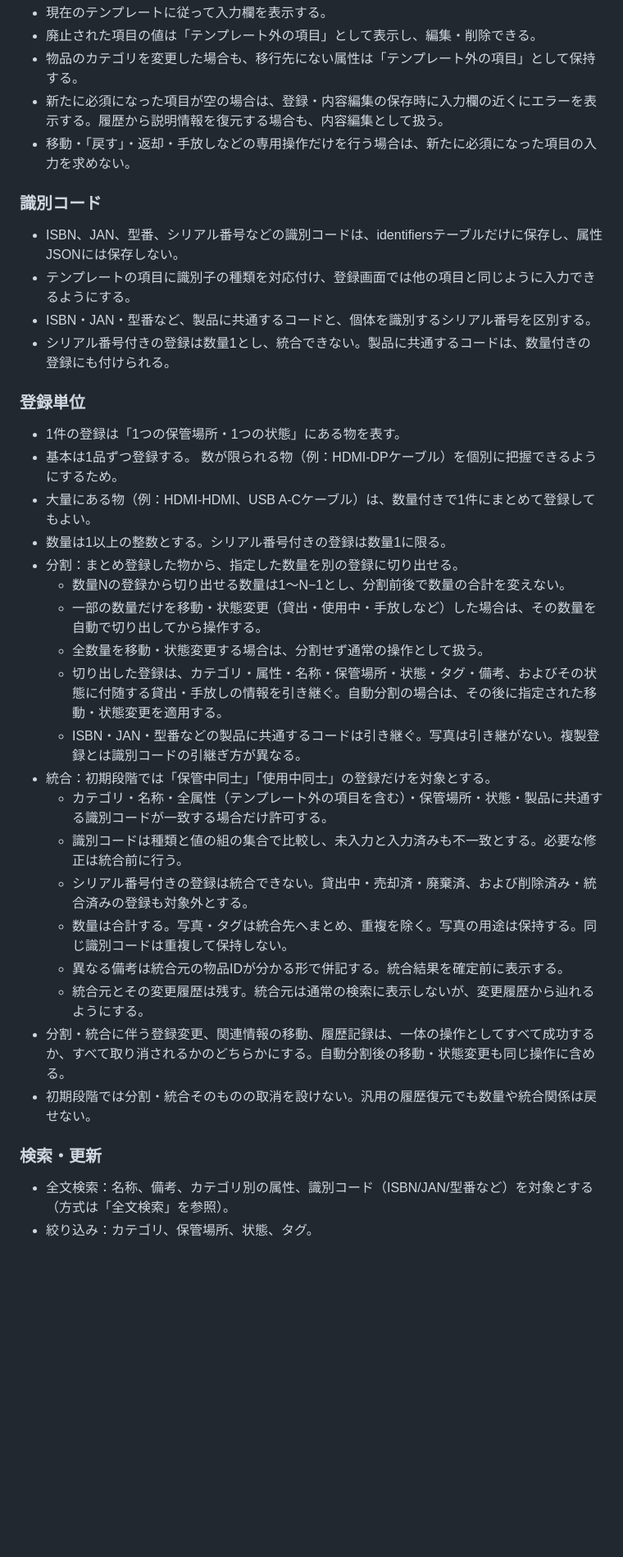
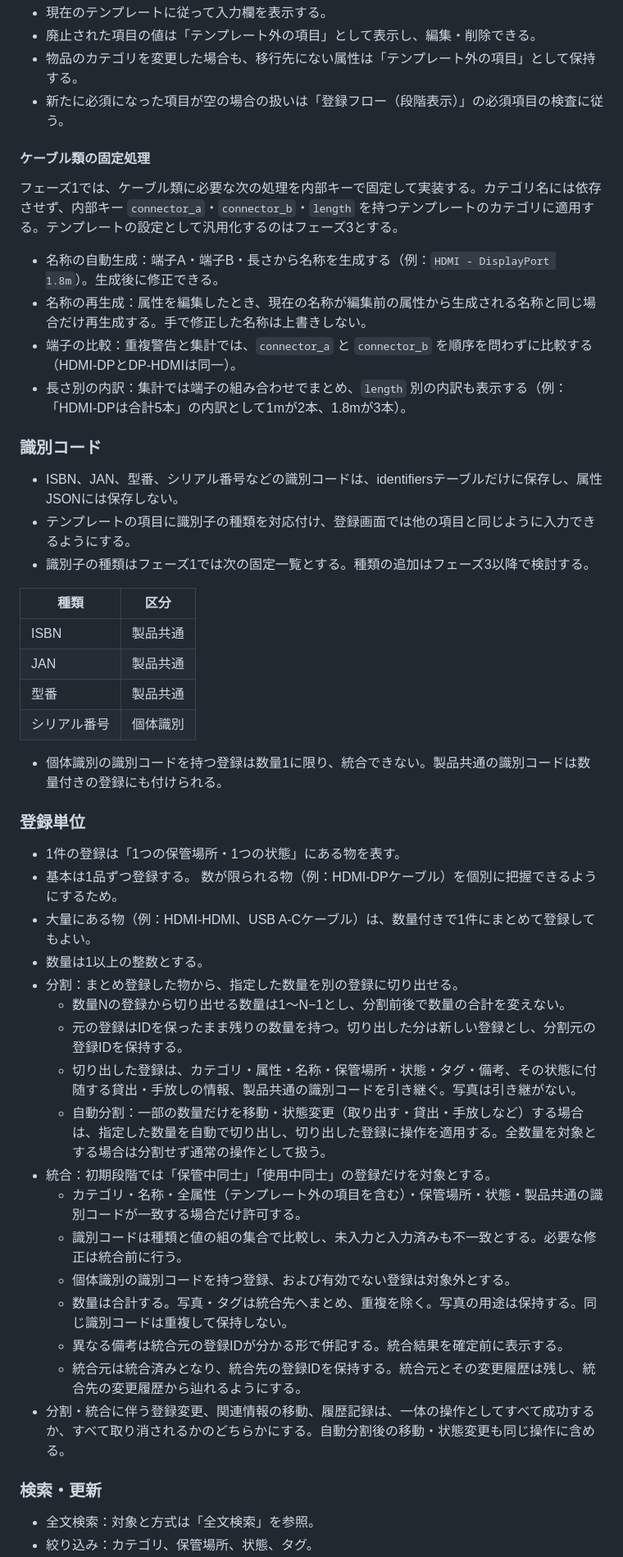
Before and after one commit to in0ho1no/okiba, a Markdown page: docs/spec.md, the part around one of its changes. Shown at 82% size. Drawn GitHub-style; blank space fills up the shorter version.

```diff
--- a/docs/spec.md
+++ b/docs/spec.md
@@ -143,39 +146,53 @@
 - 現在のテンプレートに従って入力欄を表示する。
 - 廃止された項目の値は「テンプレート外の項目」として表示し、編集・削除できる。
 - 物品のカテゴリを変更した場合も、移行先にない属性は「テンプレート外の項目」として保持する。
-- 新たに必須になった項目が空の場合は、登録・内容編集の保存時に入力欄の近くにエラーを表示する。履歴から説明情報を復元する場合も、内容編集として扱う。
-- 移動・「戻す」・返却・手放しなどの専用操作だけを行う場合は、新たに必須になった項目の入力を求めない。
+- 新たに必須になった項目が空の場合の扱いは「登録フロー（段階表示）」の必須項目の検査に従う。
+
+#### ケーブル類の固定処理
+
+フェーズ1では、ケーブル類に必要な次の処理を内部キーで固定して実装する。カテゴリ名には依存させず、内部キー `connector_a`・`connector_b`・`length` を持つテンプレートのカテゴリに適用する。テンプレートの設定として汎用化するのはフェーズ3とする。
+
+- 名称の自動生成：端子A・端子B・長さから名称を生成する（例：`HDMI - DisplayPort 1.8m`）。生成後に修正できる。
+- 名称の再生成：属性を編集したとき、現在の名称が編集前の属性から生成される名称と同じ場合だけ再生成する。手で修正した名称は上書きしない。
+- 端子の比較：重複警告と集計では、`connector_a` と `connector_b` を順序を問わずに比較する（HDMI-DPとDP-HDMIは同一）。
+- 長さ別の内訳：集計では端子の組み合わせでまとめ、`length` 別の内訳も表示する（例：「HDMI-DPは合計5本」の内訳として1mが2本、1.8mが3本）。
 
 ### 識別コード
 
 - ISBN、JAN、型番、シリアル番号などの識別コードは、identifiersテーブルだけに保存し、属性JSONには保存しない。
 - テンプレートの項目に識別子の種類を対応付け、登録画面では他の項目と同じように入力できるようにする。
-- ISBN・JAN・型番など、製品に共通するコードと、個体を識別するシリアル番号を区別する。
-- シリアル番号付きの登録は数量1とし、統合できない。製品に共通するコードは、数量付きの登録にも付けられる。
+- 識別子の種類はフェーズ1では次の固定一覧とする。種類の追加はフェーズ3以降で検討する。
+
+| 種類 | 区分 |
+| --- | --- |
+| ISBN | 製品共通 |
+| JAN | 製品共通 |
+| 型番 | 製品共通 |
+| シリアル番号 | 個体識別 |
+
+- 個体識別の識別コードを持つ登録は数量1に限り、統合できない。製品共通の識別コードは数量付きの登録にも付けられる。
 
 ### 登録単位
 
 - 1件の登録は「1つの保管場所・1つの状態」にある物を表す。
 - 基本は1品ずつ登録する。 数が限られる物（例：HDMI-DPケーブル）を個別に把握できるようにするため。
 - 大量にある物（例：HDMI-HDMI、USB A-Cケーブル）は、数量付きで1件にまとめて登録してもよい。
-- 数量は1以上の整数とする。シリアル番号付きの登録は数量1に限る。
+- 数量は1以上の整数とする。
 - 分割：まとめ登録した物から、指定した数量を別の登録に切り出せる。
   - 数量Nの登録から切り出せる数量は1〜N−1とし、分割前後で数量の合計を変えない。
-  - 一部の数量だけを移動・状態変更（貸出・使用中・手放しなど）した場合は、その数量を自動で切り出してから操作する。
-  - 全数量を移動・状態変更する場合は、分割せず通常の操作として扱う。
-  - 切り出した登録は、カテゴリ・属性・名称・保管場所・状態・タグ・備考、およびその状態に付随する貸出・手放しの情報を引き継ぐ。自動分割の場合は、その後に指定された移動・状態変更を適用する。
-  - ISBN・JAN・型番などの製品に共通するコードは引き継ぐ。写真は引き継がない。複製登録とは識別コードの引継ぎ方が異なる。
+  - 元の登録はIDを保ったまま残りの数量を持つ。切り出した分は新しい登録とし、分割元の登録IDを保持する。
+  - 切り出した登録は、カテゴリ・属性・名称・保管場所・状態・タグ・備考、その状態に付随する貸出・手放しの情報、製品共通の識別コードを引き継ぐ。写真は引き継がない。
+  - 自動分割：一部の数量だけを移動・状態変更（取り出す・貸出・手放しなど）する場合は、指定した数量を自動で切り出し、切り出した登録に操作を適用する。全数量を対象とする場合は分割せず通常の操作として扱う。
 - 統合：初期段階では「保管中同士」「使用中同士」の登録だけを対象とする。
-  - カテゴリ・名称・全属性（テンプレート外の項目を含む）・保管場所・状態・製品に共通する識別コードが一致する場合だけ許可する。
+  - カテゴリ・名称・全属性（テンプレート外の項目を含む）・保管場所・状態・製品共通の識別コードが一致する場合だけ許可する。
   - 識別コードは種類と値の組の集合で比較し、未入力と入力済みも不一致とする。必要な修正は統合前に行う。
-  - シリアル番号付きの登録は統合できない。貸出中・売却済・廃棄済、および削除済み・統合済みの登録も対象外とする。
+  - 個体識別の識別コードを持つ登録、および有効でない登録は対象外とする。
   - 数量は合計する。写真・タグは統合先へまとめ、重複を除く。写真の用途は保持する。同じ識別コードは重複して保持しない。
-  - 異なる備考は統合元の物品IDが分かる形で併記する。統合結果を確定前に表示する。
-  - 統合元とその変更履歴は残す。統合元は通常の検索に表示しないが、変更履歴から辿れるようにする。
+  - 異なる備考は統合元の登録IDが分かる形で併記する。統合結果を確定前に表示する。
+  - 統合元は統合済みとなり、統合先の登録IDを保持する。統合元とその変更履歴は残し、統合先の変更履歴から辿れるようにする。
 - 分割・統合に伴う登録変更、関連情報の移動、履歴記録は、一体の操作としてすべて成功するか、すべて取り消されるかのどちらかにする。自動分割後の移動・状態変更も同じ操作に含める。
-- 初期段階では分割・統合そのものの取消を設けない。汎用の履歴復元でも数量や統合関係は戻せない。
 
 ### 検索・更新
 
-- 全文検索：名称、備考、カテゴリ別の属性、識別コード（ISBN/JAN/型番など）を対象とする（方式は「全文検索」を参照）。
+- 全文検索：対象と方式は「全文検索」を参照。
 - 絞り込み：カテゴリ、保管場所、状態、タグ。
```
Also changed, not shown: other parts of docs/spec.md (+140 -86 lines).
